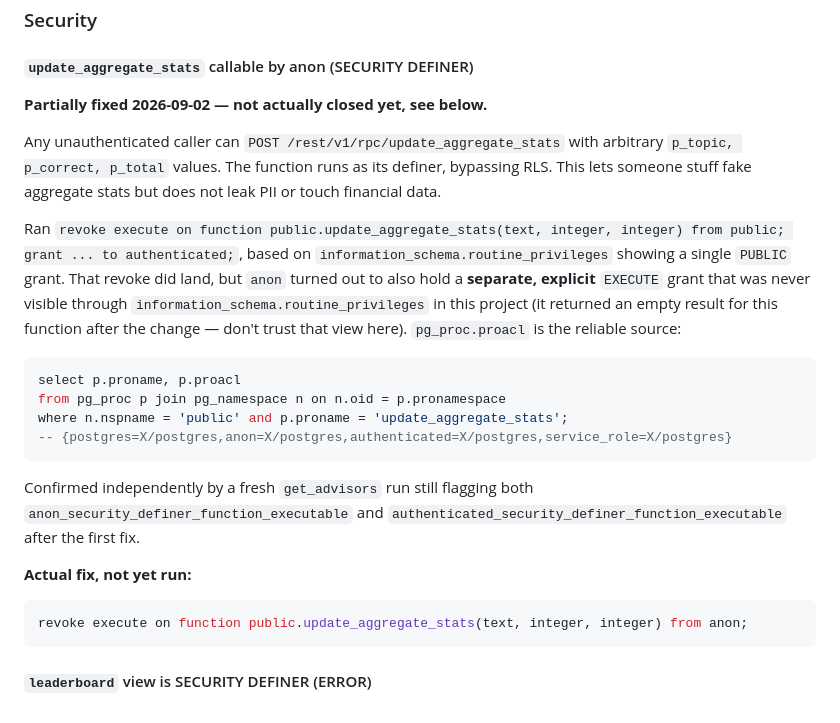
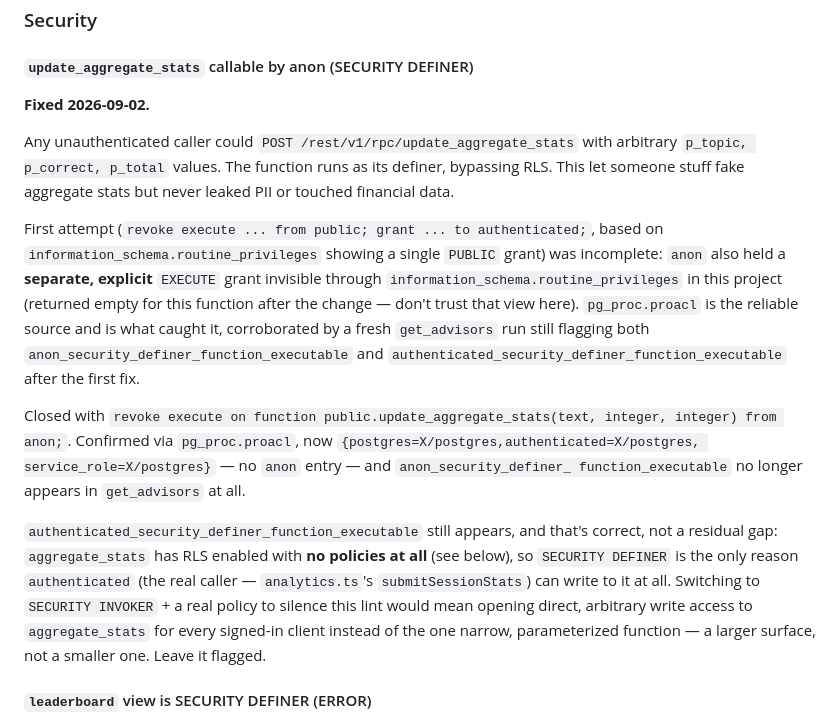
Before and after one commit to ZenFinanceHub/clearpass-app, a Markdown page: docs/BACKLOG.md, the part around the change. Drawn GitHub-style.

Commit message:
docs: close out update_aggregate_stats anon revoke, explain authenticated warning
Corrected revoke ran clean: pg_proc.proacl confirms anon is gone,
authenticated remains, and anon_security_definer_function_executable no
longer appears in get_advisors.

authenticated_security_definer_function_executable still appears and stays
that way deliberately — aggregate_stats has RLS enabled with no policies at
all, so SECURITY DEFINER is the only reason the real caller (authenticated,
via analytics.ts) can write to it. Switching to SECURITY INVOKER + a policy
to silence the lint would open direct arbitrary writes to the table for
every signed-in client instead of one narrow parameterized function.

````diff
--- a/docs/BACKLOG.md
+++ b/docs/BACKLOG.md
@@ -242,37 +242,38 @@ conference.** Revisit after the event.
 
 #### `update_aggregate_stats` callable by anon (SECURITY DEFINER)
 
-**Partially fixed 2026-09-02 — not actually closed yet, see below.**
+**Fixed 2026-09-02.**
 
-Any unauthenticated caller can `POST /rest/v1/rpc/update_aggregate_stats` with
-arbitrary `p_topic, p_correct, p_total` values. The function runs as its
-definer, bypassing RLS. This lets someone stuff fake aggregate stats but does
-not leak PII or touch financial data.
+Any unauthenticated caller could `POST /rest/v1/rpc/update_aggregate_stats`
+with arbitrary `p_topic, p_correct, p_total` values. The function runs as its
+definer, bypassing RLS. This let someone stuff fake aggregate stats but never
+leaked PII or touched financial data.
 
-Ran `revoke execute on function public.update_aggregate_stats(text, integer,
-integer) from public; grant ... to authenticated;`, based on
-`information_schema.routine_privileges` showing a single `PUBLIC` grant.
-That revoke did land, but `anon` turned out to also hold a **separate,
-explicit** `EXECUTE` grant that was never visible through
-`information_schema.routine_privileges` in this project (it returned an
-empty result for this function after the change — don't trust that view here).
-`pg_proc.proacl` is the reliable source:
-
-```sql
-select p.proname, p.proacl
-from pg_proc p join pg_namespace n on n.oid = p.pronamespace
-where n.nspname = 'public' and p.proname = 'update_aggregate_stats';
--- {postgres=X/postgres,anon=X/postgres,authenticated=X/postgres,service_role=X/postgres}
-```
-
-Confirmed independently by a fresh `get_advisors` run still flagging both
+First attempt (`revoke execute ... from public; grant ... to authenticated;`,
+based on `information_schema.routine_privileges` showing a single `PUBLIC`
+grant) was incomplete: `anon` also held a **separate, explicit** `EXECUTE`
+grant invisible through `information_schema.routine_privileges` in this
+project (returned empty for this function after the change — don't trust
+that view here). `pg_proc.proacl` is the reliable source and is what caught
+it, corroborated by a fresh `get_advisors` run still flagging both
 `anon_security_definer_function_executable` and
 `authenticated_security_definer_function_executable` after the first fix.
 
-**Actual fix, not yet run:**
-```sql
-revoke execute on function public.update_aggregate_stats(text, integer, integer) from anon;
-```
+Closed with `revoke execute on function
+public.update_aggregate_stats(text, integer, integer) from anon;`. Confirmed
+via `pg_proc.proacl`, now `{postgres=X/postgres,authenticated=X/postgres,
+service_role=X/postgres}` — no `anon` entry — and `anon_security_definer_
+function_executable` no longer appears in `get_advisors` at all.
+
+`authenticated_security_definer_function_executable` still appears, and
+that's correct, not a residual gap: `aggregate_stats` has RLS enabled with
+**no policies at all** (see below), so `SECURITY DEFINER` is the only reason
+`authenticated` (the real caller — `analytics.ts`'s `submitSessionStats`) can
+write to it at all. Switching to `SECURITY INVOKER` + a real policy to
+silence this lint would mean opening direct, arbitrary write access to
+`aggregate_stats` for every signed-in client instead of the one narrow,
+parameterized function — a larger surface, not a smaller one. Leave it
+flagged.
 
 #### `leaderboard` view is SECURITY DEFINER (ERROR)
 
````
